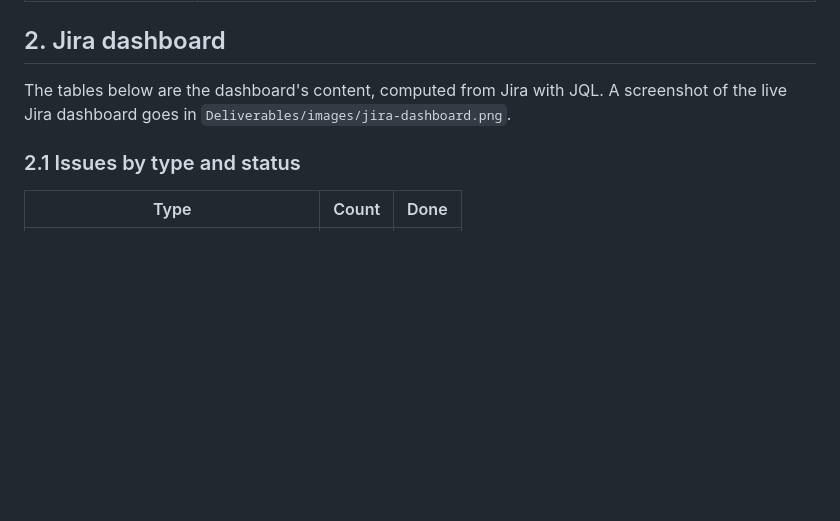
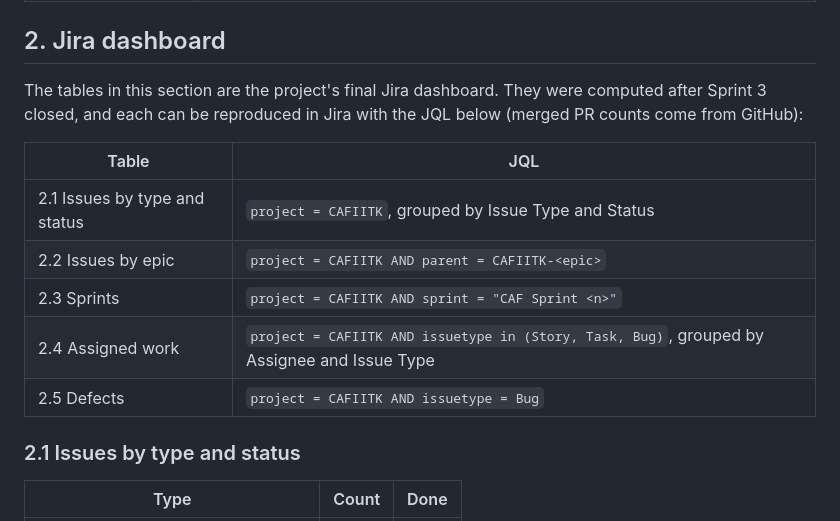
Before and after one commit to XForce-IITK/Caf-IITK, a Markdown page: Deliverables/Project-Report.md, the part around the change. GitHub-like rendering; blank space fills up the shorter version.

Commit message:
CAFIITK-193: present the Jira dashboard in the project report as its JQL tables
Co-Authored-By: Claude Opus 5.5 <noreply@anthropic.com>

```diff
--- a/Deliverables/Project-Report.md
+++ b/Deliverables/Project-Report.md
@@ -28,7 +28,15 @@ Caf@IITK, a campus cafeteria pre-order and pickup-slot platform. CS455 Software
 
 ## 2. Jira dashboard
 
-The tables below are the dashboard's content, computed from Jira with JQL. A screenshot of the live Jira dashboard goes in `Deliverables/images/jira-dashboard.png`.
+The tables in this section are the project's final Jira dashboard. They were computed after Sprint 3 closed, and each can be reproduced in Jira with the JQL below (merged PR counts come from GitHub):
+
+| Table | JQL |
+|---|---|
+| 2.1 Issues by type and status | `project = CAFIITK`, grouped by Issue Type and Status |
+| 2.2 Issues by epic | `project = CAFIITK AND parent = CAFIITK-<epic>` |
+| 2.3 Sprints | `project = CAFIITK AND sprint = "CAF Sprint <n>"` |
+| 2.4 Assigned work | `project = CAFIITK AND issuetype in (Story, Task, Bug)`, grouped by Assignee and Issue Type |
+| 2.5 Defects | `project = CAFIITK AND issuetype = Bug` |
 
 ### 2.1 Issues by type and status
 
```
